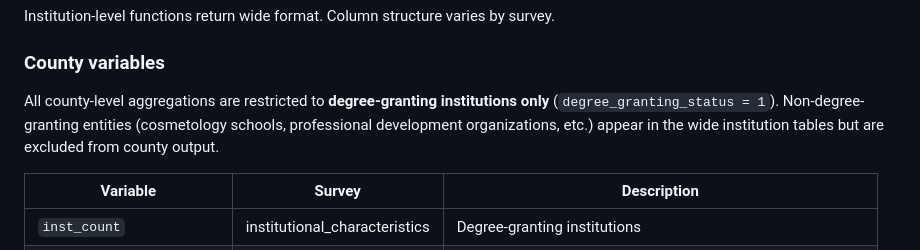
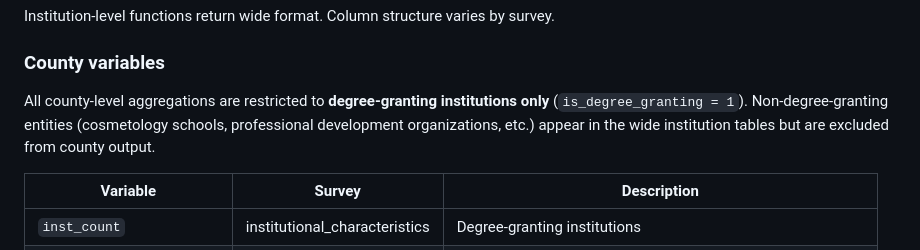
Before and after one commit to ruralinnovation/cori.data.ipeds, a Markdown page: README.md, the part around the change. Rendered like a GitHub page.

```diff
--- a/README.md
+++ b/README.md
@@ -78,7 +78,7 @@ Institution-level functions return wide format. Column structure varies by surve
 
 ### County variables
 
-All county-level aggregations are restricted to **degree-granting institutions only** (`degree_granting_status = 1`). Non-degree-granting entities (cosmetology schools, professional development organizations, etc.) appear in the wide institution tables but are excluded from county output.
+All county-level aggregations are restricted to **degree-granting institutions only** (`is_degree_granting = 1`). Non-degree-granting entities (cosmetology schools, professional development organizations, etc.) appear in the wide institution tables but are excluded from county output.
 
 | Variable | Survey | Description |
 |---|---|---|
```
